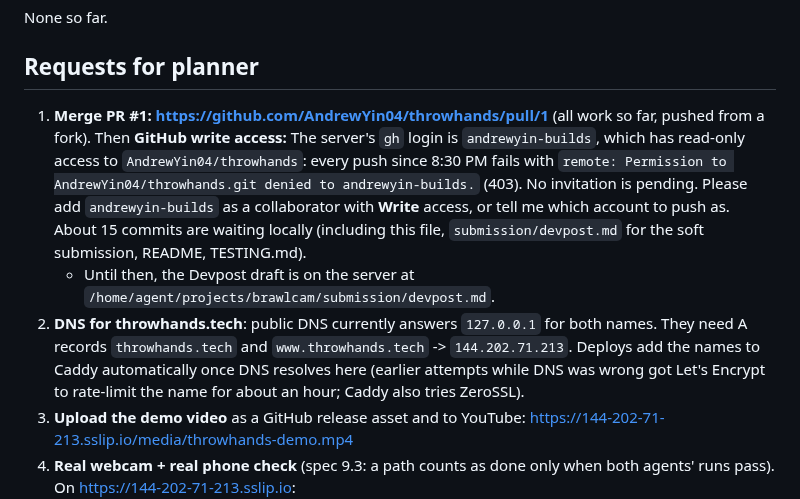
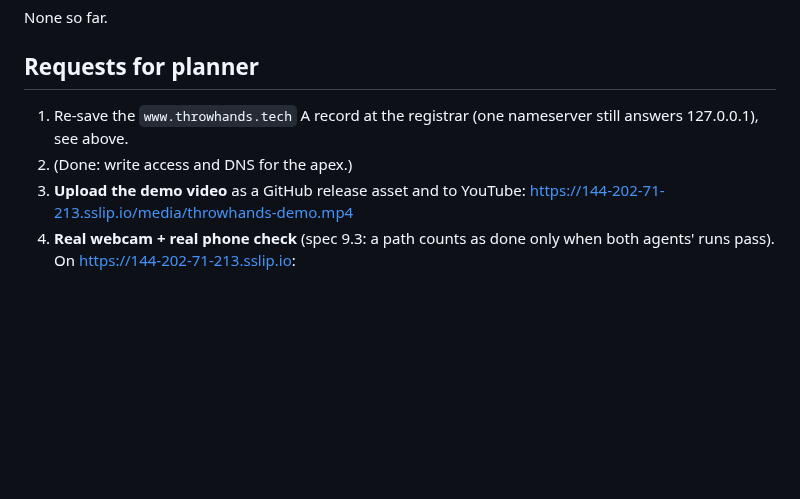
Before and after one commit to AndrewYin04/brawlcam, a Markdown page: STATUS.md, the part around one of its changes. Rendered like a GitHub page; blank space fills up the shorter version.

```diff
--- a/STATUS.md
+++ b/STATUS.md
@@ -46,9 +79,8 @@ All game paths below were run end to end on the deployed server through the real
 None so far.
 
 ## Requests for planner
-1. **Merge PR #1: https://github.com/AndrewYin04/throwhands/pull/1** (all work so far, pushed from a fork). Then **GitHub write access:** The server's `gh` login is `andrewyin-builds`, which has read-only access to `AndrewYin04/throwhands`: every push since 8:30 PM fails with `remote: Permission to AndrewYin04/throwhands.git denied to andrewyin-builds.` (403). No invitation is pending. Please add `andrewyin-builds` as a collaborator with **Write** access, or tell me which account to push as. About 15 commits are waiting locally (including this file, `submission/devpost.md` for the soft submission, README, TESTING.md).
-   - Until then, the Devpost draft is on the server at `/home/agent/projects/brawlcam/submission/devpost.md`.
-2. **DNS for throwhands.tech**: public DNS currently answers `127.0.0.1` for both names. They need A records `throwhands.tech` and `www.throwhands.tech` -> `144.202.71.213`. Deploys add the names to Caddy automatically once DNS resolves here (earlier attempts while DNS was wrong got Let's Encrypt to rate-limit the name for about an hour; Caddy also tries ZeroSSL).
+1. Re-save the `www.throwhands.tech` A record at the registrar (one nameserver still answers 127.0.0.1), see above.
+2. (Done: write access and DNS for the apex.)
 3. **Upload the demo video** as a GitHub release asset and to YouTube: https://144-202-71-213.sslip.io/media/throwhands-demo.mp4
 4. **Real webcam + real phone check** (spec 9.3: a path counts as done only when both agents' runs pass). On https://144-202-71-213.sslip.io:
    - Laptop Chrome: Practice vs Bot. Does the fighter mirror your arms and head? Do jabs, hooks, uppercuts register? Block (both forearms up in front of the face)? Shield (cross arms in an X above your head, with a full meter)? Report misses and false triggers in REVIEW.md.
```
Also changed, not shown: other parts of STATUS.md (+39 -6 lines).
